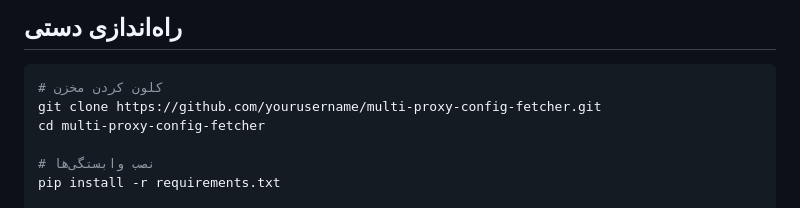
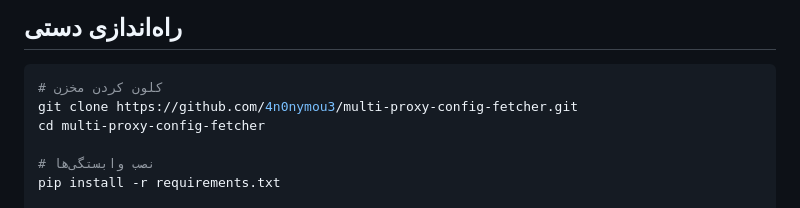
Before and after one commit to vpnclashfa-backup/multi-proxy-config-fetcher, a Markdown page: README_FA.md, the part around the change. Rendered like a GitHub page.

````diff
--- a/README_FA.md
+++ b/README_FA.md
@@ -93,7 +93,7 @@ https://raw.githubusercontent.com/4n0nymou3/multi-proxy-config-fetcher/refs/head
 
 ```bash
 # کلون کردن مخزن
-git clone https://github.com/yourusername/multi-proxy-config-fetcher.git
+git clone https://github.com/4n0nymou3/multi-proxy-config-fetcher.git
 cd multi-proxy-config-fetcher
 
 # نصب وابستگی‌ها
````
